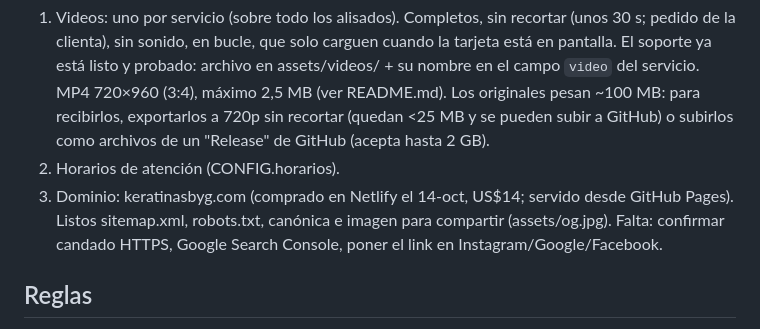
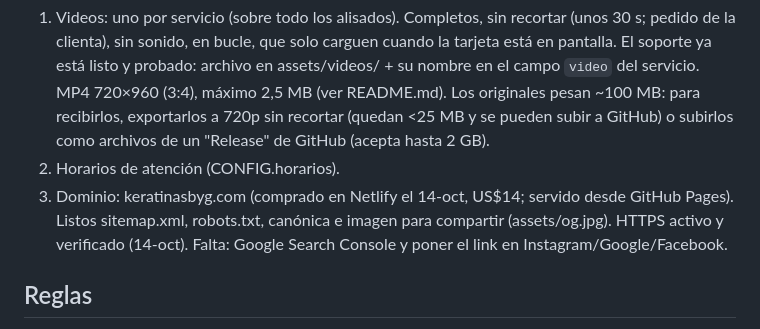
Before and after one commit to smook432-lgtm/paraiso-floral, a Markdown page: keratinas-bg/PROYECTO.md, the part around the change. Rendered like a GitHub page.

Commit message:
Notas: dominio con HTTPS activo
Co-Authored-By: Claude Opus 5.5 <noreply@anthropic.com>
Claude-Session: https://claude.ai/code/session_01Tv457ymRzQkLBevAkbFP38

```diff
--- a/keratinas-bg/PROYECTO.md
+++ b/keratinas-bg/PROYECTO.md
@@ -60,8 +60,8 @@ Terapias: Head Spa Completo $120.000 · Ice Gloss $165.000 · Hidra Gloss $190.0
    pueden subir a GitHub) o subirlos como archivos de un "Release" de GitHub (acepta hasta 2 GB).
 2. Horarios de atención (CONFIG.horarios).
 3. Dominio: keratinasbyg.com (comprado en Netlify el 14-oct, US$14; servido desde GitHub Pages). Listos sitemap.xml, robots.txt, canónica e imagen
-   para compartir (assets/og.jpg). Falta: confirmar candado HTTPS, Google Search Console, poner el link en
-   Instagram/Google/Facebook.
+   para compartir (assets/og.jpg). HTTPS activo y verificado
+   (14-oct). Falta: Google Search Console y poner el link en Instagram/Google/Facebook.
 
 ## Reglas
 - No inventar reseñas, precios, beneficios ni datos del negocio. Si falta algo, preguntar.
```
